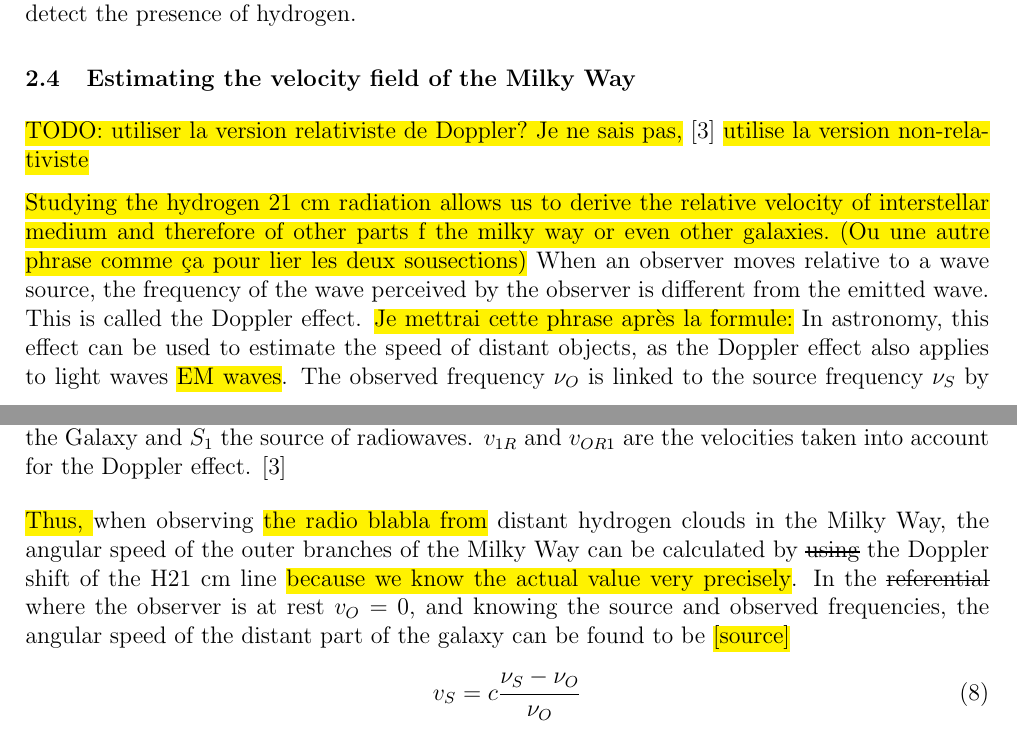
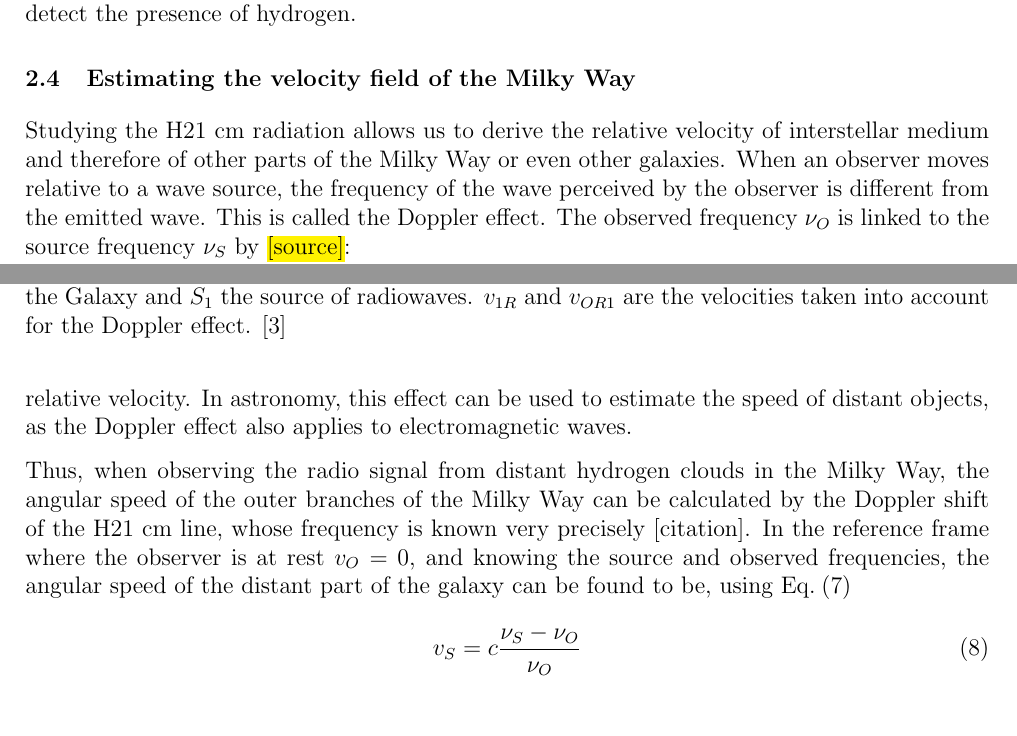
Before and after one commit to TomVdt/TPIII, a LaTeX document (04-radiotelescope/rapport.tex, which reads 04-radiotelescope/sections/1-theory-exp-setup.tex): two parts of pages 2 and 3 of 5, joined at a grey line, cut so that both start at the same text. Compiled offline with pdfLaTeX.

Commit message:
first fixes to doppler

```diff
--- a/04-radiotelescope/sections/1-theory-exp-setup.tex
+++ b/04-radiotelescope/sections/1-theory-exp-setup.tex
@@ -45,18 +45,17 @@ While this transition is exceptionally rare, with an average duration of about $
 % The low hydrogen density ($\sim 1$ cm$^{-3}$) and long lifetime are compensated for by the very long lines of sight in the ISM (interstellar medium)\cite{burke_introduction_2013}.
 
 \subsection{Estimating the velocity field of the Milky Way}
-\hl{TODO: utiliser la version relativiste de Doppler? Je ne sais pas,} \cite{lauterbach_radio_2022} \hl{utilise la version non-relativiste}
-
-\hl{Studying the hydrogen 21 cm radiation allows us to derive the relative velocity of interstellar medium and therefore of other parts f the milky way or even other galaxies. (Ou une autre phrase comme ça pour lier les deux sousections)}
+Studying the H21 cm radiation allows us to derive the relative velocity of interstellar medium and therefore of other parts of the Milky Way or even other galaxies.
 When an observer moves relative to a wave source, the frequency of the wave perceived by the observer is different from the emitted wave.
 This is called the Doppler effect.
-\hl{Je mettrai cette phrase après la formule:} In astronomy, this effect can be used to estimate the speed of distant objects, as the Doppler effect also applies to light waves \hl{EM waves}.
 The observed frequency $\nu_O$ is linked to the source frequency $\nu_S$ by \hl{[source]}:
 \begin{equation}
     \nu_O = \frac{c - v_O}{c + v_S} \nu_S
+    \label{eq:doppler_general}
 \end{equation}
 where $c$ is the speed of the wave, in this case the speed of light, $v_O$ is the speed of the observer, and $v_S$ is the speed of the source.
-Only the components of velocity parallel to the axis connecting the source and the observer are taken into account, as shown in \autoref{fig:doppler_galaxy}\hl{, since we only consider relative velocity}.
+Only the components of velocity parallel to the axis connecting the source and the observer are taken into account, as shown in \autoref{fig:doppler_galaxy}, since we only consider relative velocity.
+In astronomy, this effect can be used to estimate the speed of distant objects, as the Doppler effect also applies to electromagnetic waves.
 
 \begin{figure}[htbp]
     \centering
@@ -65,8 +64,8 @@ Only the components of velocity parallel to the axis connecting the source and t
     \label{fig:doppler_galaxy}
 \end{figure}
 
-\hl{Thus, }when observing \hl{the radio blabla from} distant hydrogen clouds in the Milky Way, the angular speed of the outer branches of the Milky Way can be calculated by \st{using} the Doppler shift of the H$21$ cm line \hl{because we know the actual value very precisely}.
-In the \st{referential} where the observer is at rest $v_O = 0$, and knowing the source and observed frequencies, the angular speed of the distant part of the galaxy can be found to be \hl{[source]}
+Thus, when observing the radio signal from distant hydrogen clouds in the Milky Way, the angular speed of the outer branches of the Milky Way can be calculated by the Doppler shift of the H$21$ cm line, whose frequency is known very precisely [citation].
+In the reference frame where the observer is at rest $v_O = 0$, and knowing the source and observed frequencies, the angular speed of the distant part of the galaxy can be found to be, using \autoref{eq:doppler_general}
 \begin{equation}
     v_S = c \frac{\nu_S - \nu_O}{\nu_O}
     \label{eq:doppler}
```
